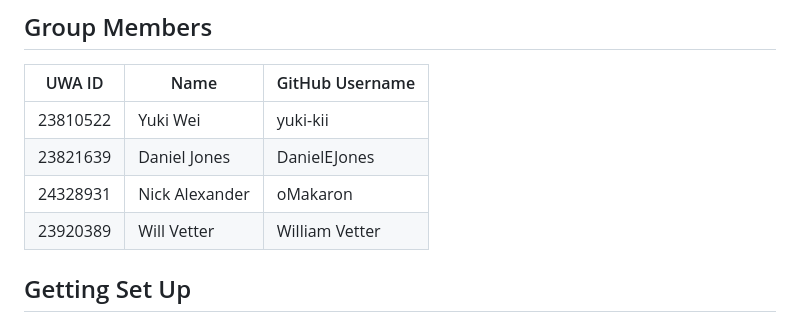
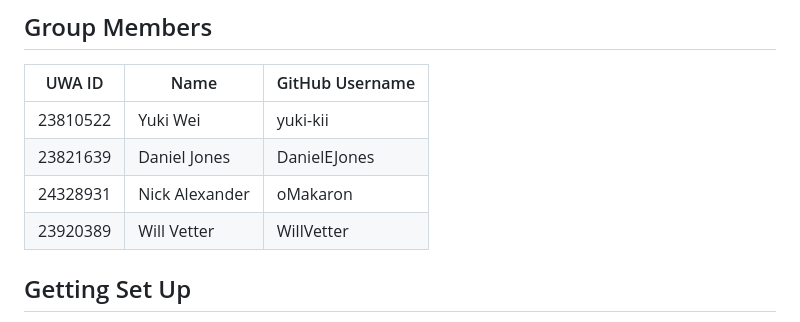
Before and after one commit to oMakaron/AgileWebDev88, a Markdown page: README.md, the part around the change. Rendered like a GitHub page.

Commit message:
Fix GitHub username

```diff
--- a/README.md
+++ b/README.md
@@ -13,7 +13,7 @@ The design of the application focuses on being simple, useful, and clean. It use
 | 23810522 | Yuki Wei      | yuki-kii        |
 | 23821639 | Daniel Jones  | DanielEJones    |
 | 24328931 | Nick Alexander| oMakaron        |
-| 23920389 | Will Vetter   | William Vetter  |
+| 23920389 | Will Vetter   | WillVetter      |
 
 ## Getting Set Up
 The below steps should be sufficient to get the project up and running on your local machine (at least for Unix-like operating systems).
```
